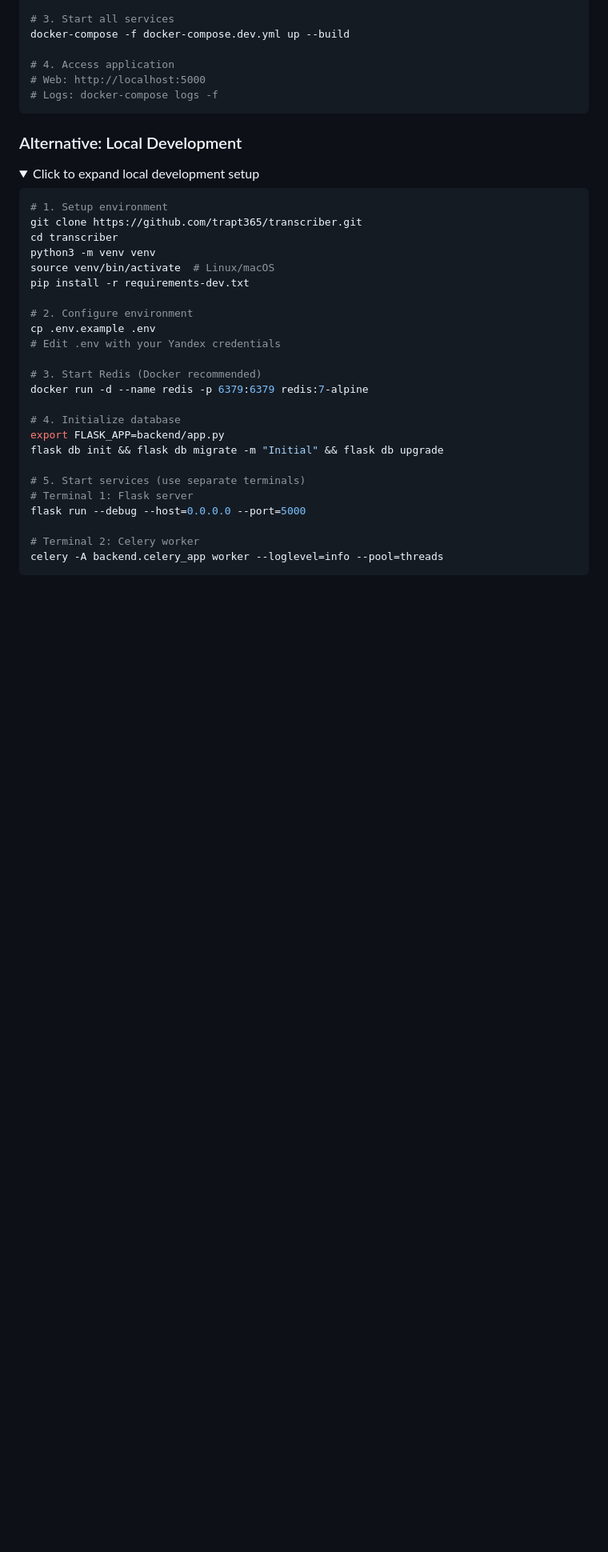
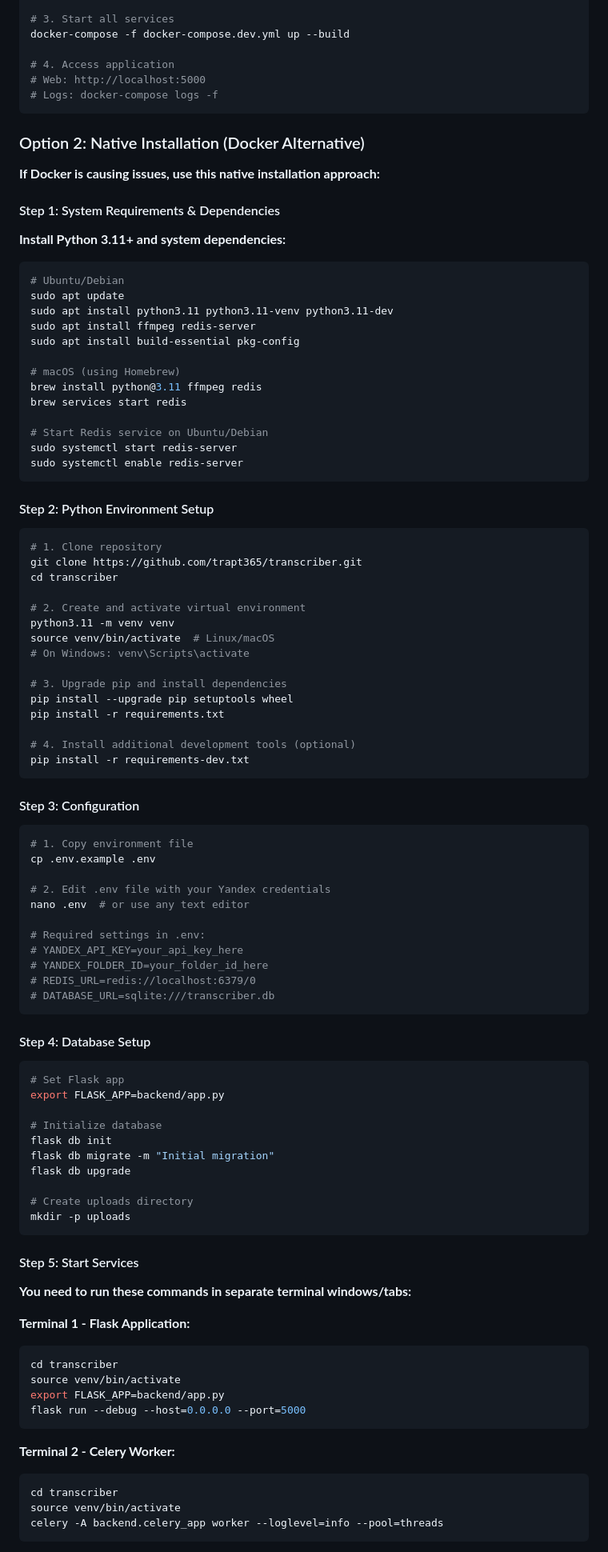
Before and after one commit to trapt365/transcriber, a Markdown page: README.md, the part around one of its changes. Shown at 80% size. Drawn GitHub-style; folded sections open; blank space fills up the shorter version.

````diff
--- a/README.md
+++ b/README.md
@@ -141,35 +141,97 @@ docker-compose -f docker-compose.dev.yml up --build
 # Logs: docker-compose logs -f
 ```
 
-### Alternative: Local Development
+### Option 2: Native Installation (Docker Alternative)
 
-<details>
-<summary>Click to expand local development setup</summary>
+**If Docker is causing issues, use this native installation approach:**
+
+#### Step 1: System Requirements & Dependencies
+
+**Install Python 3.11+ and system dependencies:**
 
 ```bash
-# 1. Setup environment
+# Ubuntu/Debian
+sudo apt update
+sudo apt install python3.11 python3.11-venv python3.11-dev
+sudo apt install ffmpeg redis-server
+sudo apt install build-essential pkg-config
+
+# macOS (using Homebrew)
+brew install python@3.11 ffmpeg redis
+brew services start redis
+
+# Start Redis service on Ubuntu/Debian
+sudo systemctl start redis-server
+sudo systemctl enable redis-server
+```
+
+#### Step 2: Python Environment Setup
+
+```bash
+# 1. Clone repository
 git clone https://github.com/trapt365/transcriber.git
 cd transcriber
-python3 -m venv venv
+
+# 2. Create and activate virtual environment
+python3.11 -m venv venv
 source venv/bin/activate  # Linux/macOS
+# On Windows: venv\Scripts\activate
+
+# 3. Upgrade pip and install dependencies
+pip install --upgrade pip setuptools wheel
+pip install -r requirements.txt
+
+# 4. Install additional development tools (optional)
 pip install -r requirements-dev.txt
+```
 
-# 2. Configure environment
+#### Step 3: Configuration
+
+```bash
+# 1. Copy environment file
 cp .env.example .env
-# Edit .env with your Yandex credentials
 
-# 3. Start Redis (Docker recommended)
-docker run -d --name redis -p 6379:6379 redis:7-alpine
+# 2. Edit .env file with your Yandex credentials
+nano .env  # or use any text editor
 
-# 4. Initialize database
+# Required settings in .env:
+# YANDEX_API_KEY=your_api_key_here
+# YANDEX_FOLDER_ID=your_folder_id_here
+# REDIS_URL=redis://localhost:6379/0
+# DATABASE_URL=sqlite:///transcriber.db
+```
+
+#### Step 4: Database Setup
+
+```bash
+# Set Flask app
 export FLASK_APP=backend/app.py
-flask db init && flask db migrate -m "Initial" && flask db upgrade
 
-# 5. Start services (use separate terminals)
-# Terminal 1: Flask server
+# Initialize database
+flask db init
+flask db migrate -m "Initial migration"
+flask db upgrade
+
+# Create uploads directory
+mkdir -p uploads
+```
+
+#### Step 5: Start Services
+
+**You need to run these commands in separate terminal windows/tabs:**
+
+**Terminal 1 - Flask Application:**
+```bash
+cd transcriber
+source venv/bin/activate
+export FLASK_APP=backend/app.py
 flask run --debug --host=0.0.0.0 --port=5000
+```
 
-# Terminal 2: Celery worker
+**Terminal 2 - Celery Worker:**
+```bash
+cd transcriber
+source venv/bin/activate
 celery -A backend.celery_app worker --loglevel=info --pool=threads
 ```
 
````
Also changed, not shown: other parts of README.md (+106 -2 lines).
